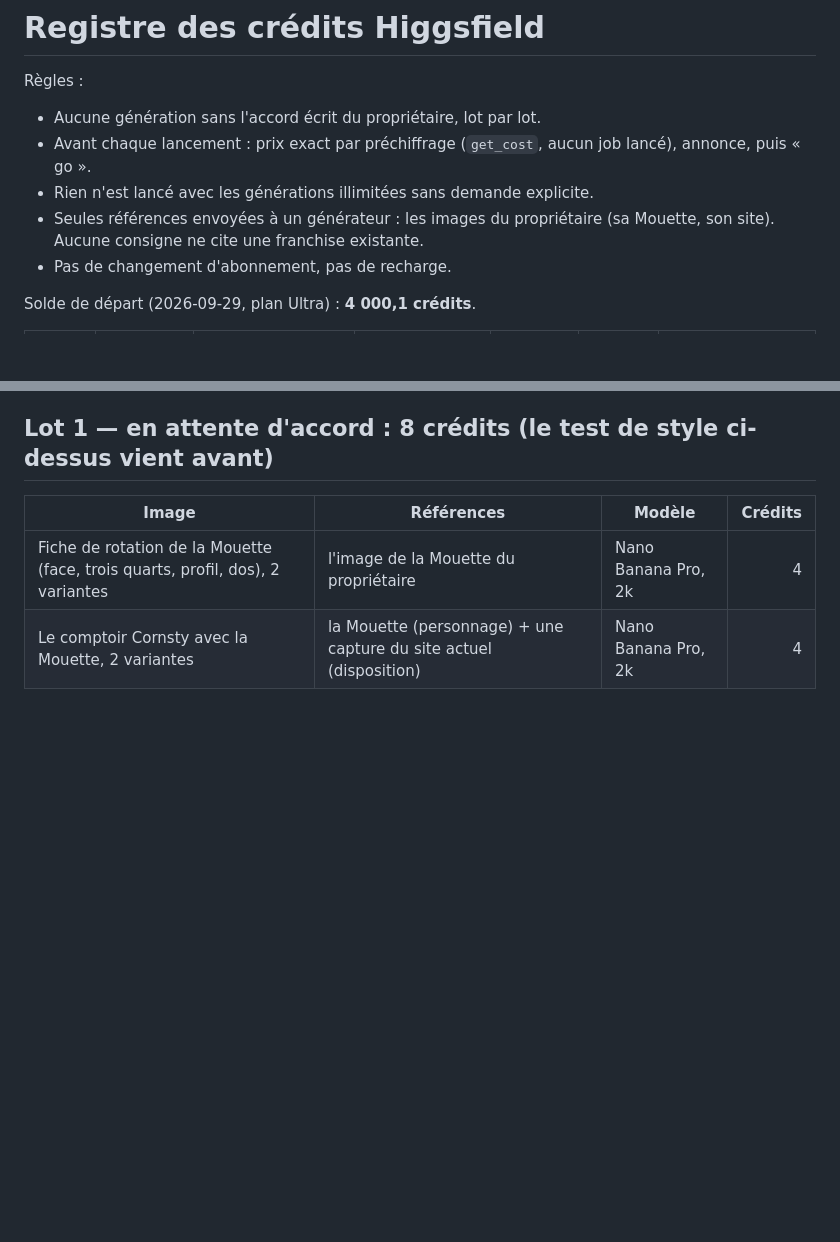
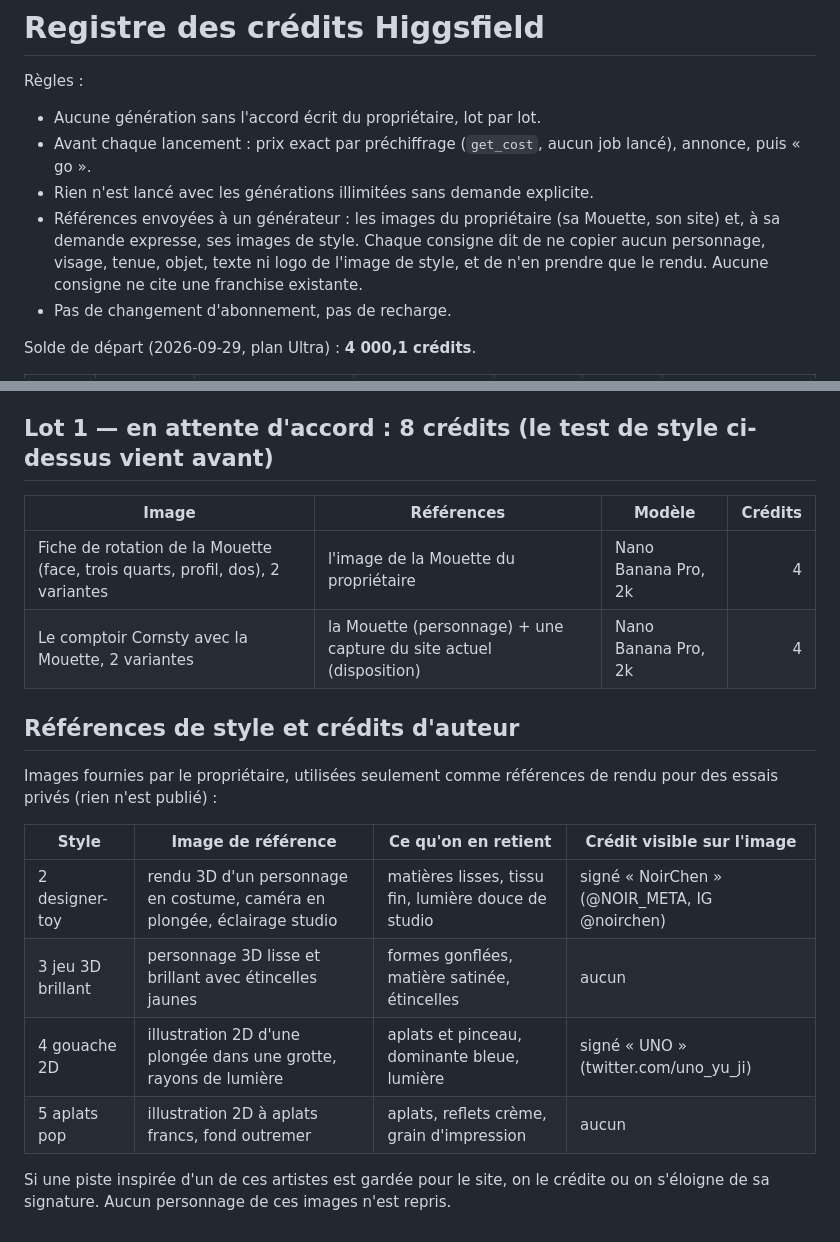
Before and after one commit to Salahsr01/clonage, a Markdown page: cornsty-v1/art/LEDGER.md, 2 parts joined by grey strips. Drawn GitHub-style; blank space fills up the shorter version.

Commit message:
docs(cornsty-v1): log the four style variants and the style credits
Four GPT Image 2.5 (Sunburst, low, 1k) restyles of the same image, 4 x 0.25
credit as pre-checked. Balance 3996.35. Notes which style references carry an
artist signature so they can be credited or avoided.

Co-Authored-By: Claude Sonnet 5.5 <noreply@anthropic.com>
Claude-Session: https://claude.ai/code/session_017N2A6VkGYtsSdpgHK5hd2u

```diff
--- a/cornsty-v1/art/LEDGER.md
+++ b/cornsty-v1/art/LEDGER.md
@@ -4,7 +4,7 @@ Règles :
 - Aucune génération sans l'accord écrit du propriétaire, lot par lot.
 - Avant chaque lancement : prix exact par préchiffrage (`get_cost`, aucun job lancé), annonce, puis « go ».
 - Rien n'est lancé avec les générations illimitées sans demande explicite.
-- Seules références envoyées à un générateur : les images du propriétaire (sa Mouette, son site). Aucune consigne ne cite une franchise existante.
+- Références envoyées à un générateur : les images du propriétaire (sa Mouette, son site) et, à sa demande expresse, ses images de style. Chaque consigne dit de ne copier aucun personnage, visage, tenue, objet, texte ni logo de l'image de style, et de n'en prendre que le rendu. Aucune consigne ne cite une franchise existante.
 - Pas de changement d'abonnement, pas de recharge.
 
 Solde de départ (2026-09-29, plan Ultra) : **4 000,1 crédits**.
@@ -39,3 +40,16 @@ Rigging, animations de la bibliothèque et AutoSprite : à chiffrer avec une ima
 |---|---|---|---:|
 | Fiche de rotation de la Mouette (face, trois quarts, profil, dos), 2 variantes | l'image de la Mouette du propriétaire | Nano Banana Pro, 2k | 4 |
 | Le comptoir Cornsty avec la Mouette, 2 variantes | la Mouette (personnage) + une capture du site actuel (disposition) | Nano Banana Pro, 2k | 4 |
+
+## Références de style et crédits d'auteur
+
+Images fournies par le propriétaire, utilisées seulement comme références de rendu pour des essais privés (rien n'est publié) :
+
+| Style | Image de référence | Ce qu'on en retient | Crédit visible sur l'image |
+|---|---|---|---|
+| 2 designer-toy | rendu 3D d'un personnage en costume, caméra en plongée, éclairage studio | matières lisses, tissu fin, lumière douce de studio | signé « NoirChen » (@NOIR_META, IG @noirchen) |
+| 3 jeu 3D brillant | personnage 3D lisse et brillant avec étincelles jaunes | formes gonflées, matière satinée, étincelles | aucun |
+| 4 gouache 2D | illustration 2D d'une plongée dans une grotte, rayons de lumière | aplats et pinceau, dominante bleue, lumière | signé « UNO » (twitter.com/uno_yu_ji) |
+| 5 aplats pop | illustration 2D à aplats francs, fond outremer | aplats, reflets crème, grain d'impression | aucun |
+
+Si une piste inspirée d'un de ces artistes est gardée pour le site, on le crédite ou on s'éloigne de sa signature. Aucun personnage de ces images n'est repris.
```
Also changed, not shown: other parts of cornsty-v1/art/LEDGER.md (+1 -0 lines).
